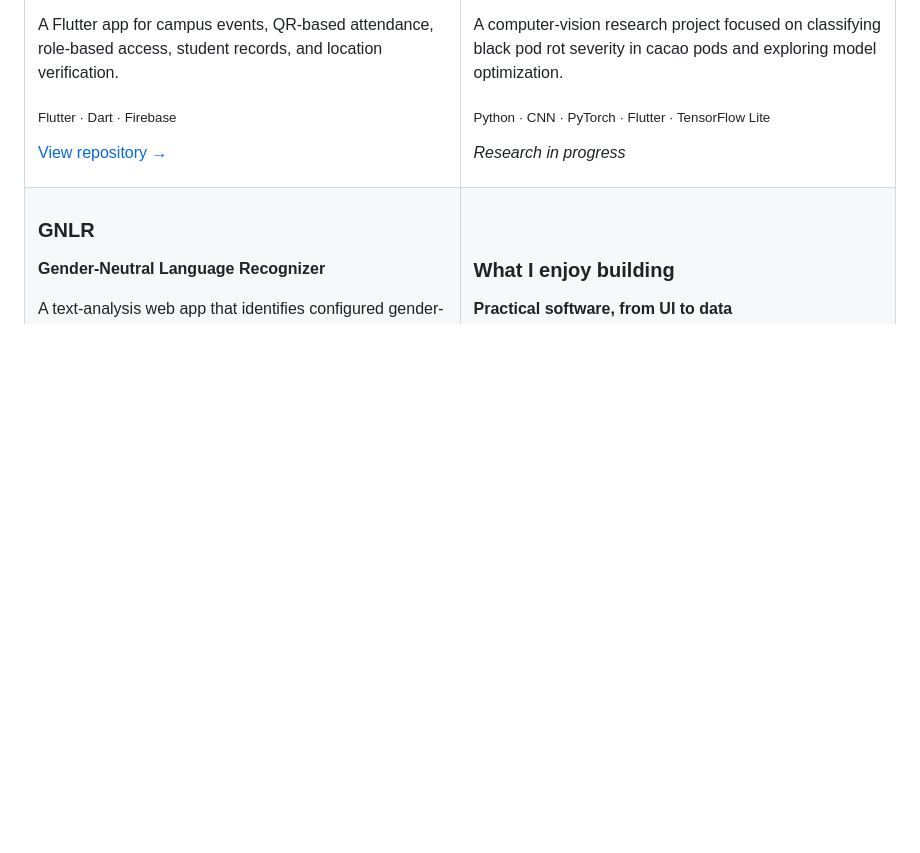
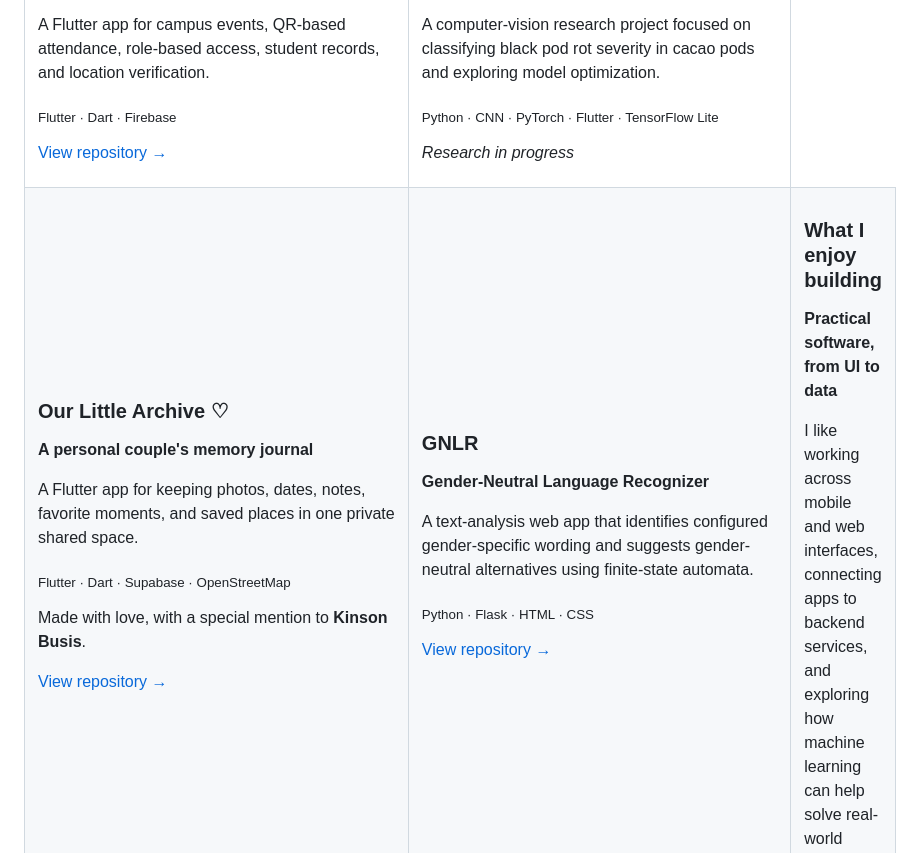
Before and after one commit to msreaamparo-wq/msreaamparo-wq, a Markdown page: README.md, the part around the change. GitHub-like rendering; blank space fills up the shorter version.

Commit message:
Feature Our Little Archive on profile

```diff
--- a/README.md
+++ b/README.md
@@ -79,6 +79,20 @@ A computer-vision research project focused on classifying black pod rot severity
 <tr>
 <td width="50%" valign="top">
 
+### Our Little Archive ♡
+**A personal couple's memory journal**
+
+A Flutter app for keeping photos, dates, notes, favorite moments, and saved places in one private shared space.
+
+<sub>Flutter · Dart · Supabase · OpenStreetMap</sub>
+
+Made with love, with a special mention to **Kinson Busis**.
+
+[View repository →](https://github.com/msreaamparo-wq/it-s-a-love-story-baby)
+
+</td>
+<td width="50%" valign="top">
+
 ### GNLR
 **Gender-Neutral Language Recognizer**
 
```
